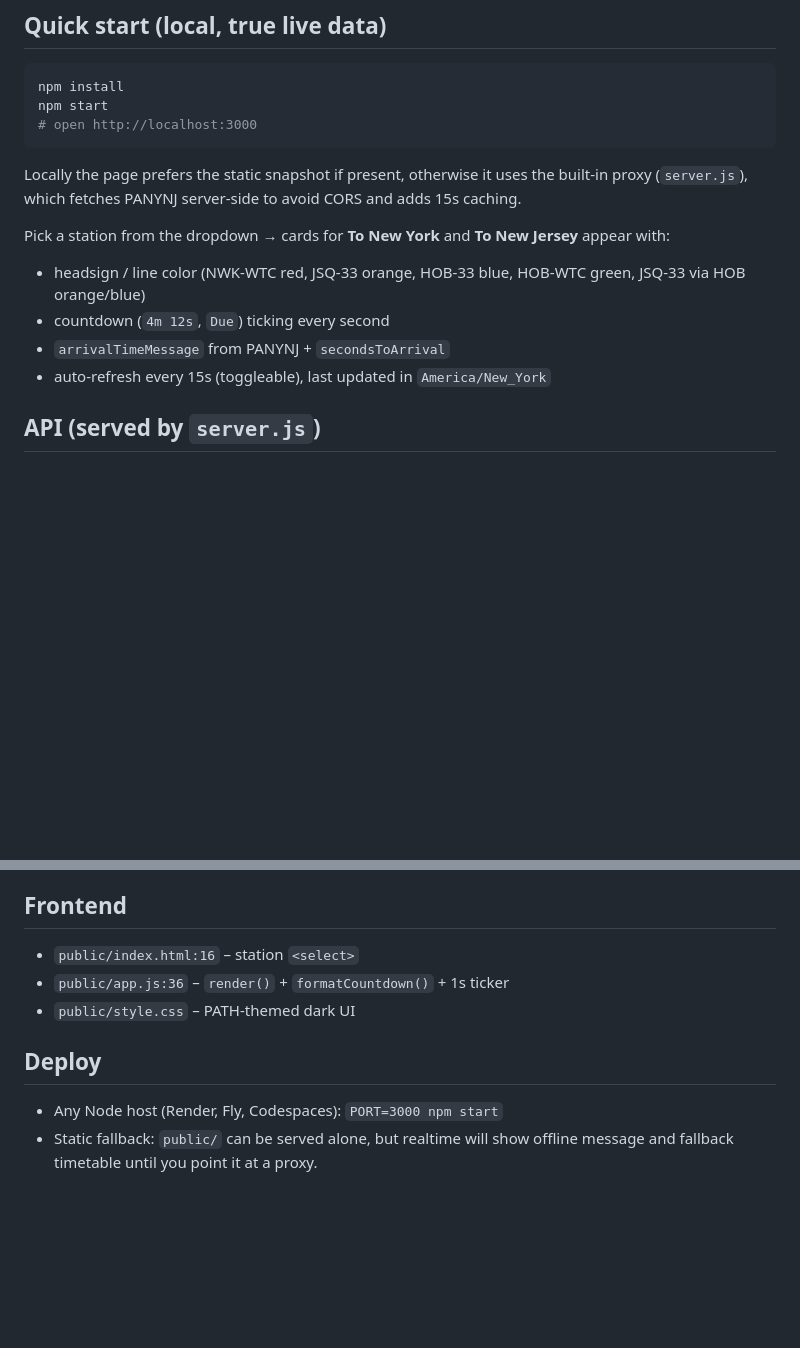
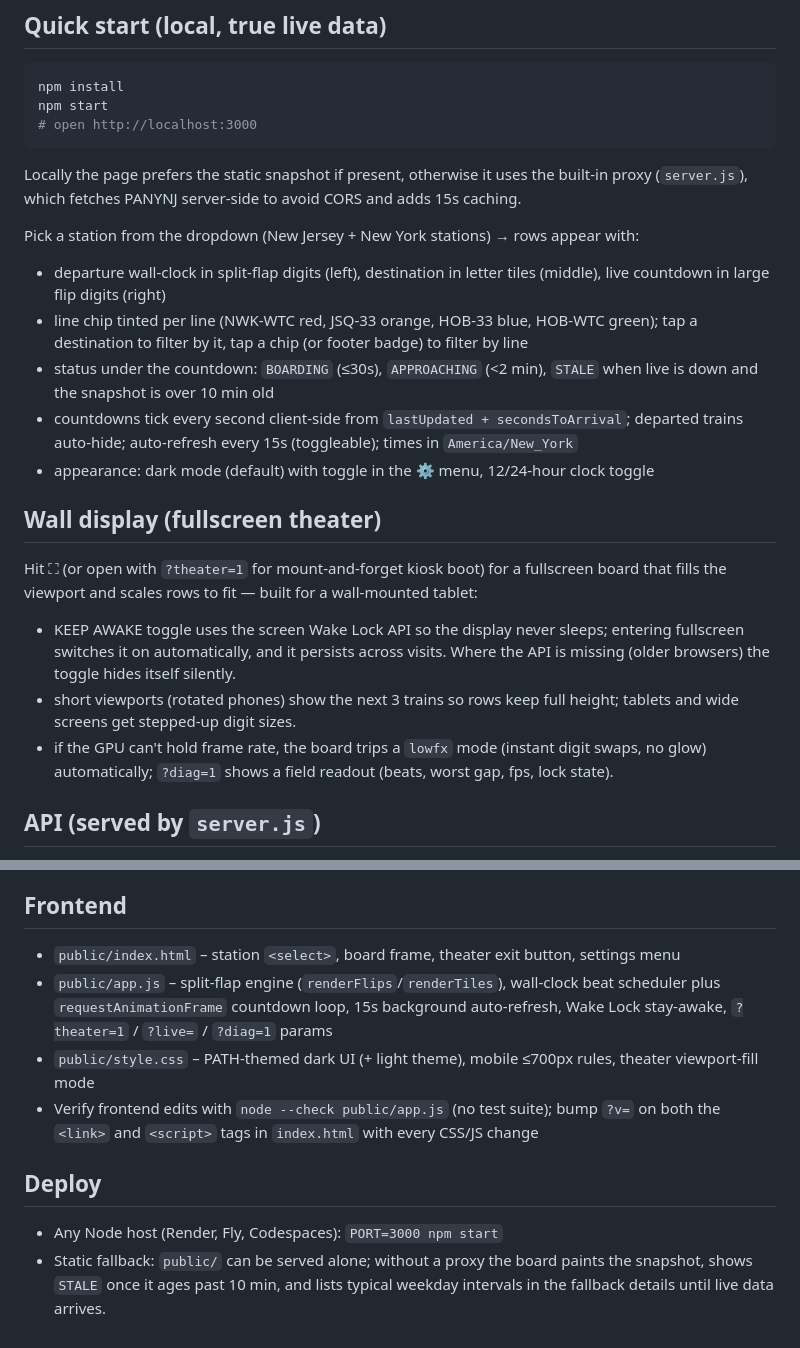
Before and after one commit to ece818/path-flipboard, a Markdown page: README.md, 2 parts joined by grey strips. GitHub-like rendering; blank space fills up the shorter version.

Commit message:
README: describe rows UI, theater wall mode, wake lock, current frontend

```diff
--- a/README.md
+++ b/README.md
@@ -64,11 +64,19 @@ built-in proxy (`server.js`), which fetches PANYNJ server-side to avoid CORS
 and adds 15s caching.
 
 
-Pick a station from the dropdown → cards for **To New York** and **To New Jersey** appear with:
-- headsign / line color (NWK-WTC red, JSQ-33 orange, HOB-33 blue, HOB-WTC green, JSQ-33 via HOB orange/blue)
-- countdown (`4m 12s`, `Due`) ticking every second
-- `arrivalTimeMessage` from PANYNJ + `secondsToArrival`
-- auto-refresh every 15s (toggleable), last updated in `America/New_York`
+Pick a station from the dropdown (New Jersey + New York stations) → rows appear with:
+- departure wall-clock in split-flap digits (left), destination in letter tiles (middle), live countdown in large flip digits (right)
+- line chip tinted per line (NWK-WTC red, JSQ-33 orange, HOB-33 blue, HOB-WTC green); tap a destination to filter by it, tap a chip (or footer badge) to filter by line
+- status under the countdown: `BOARDING` (≤30s), `APPROACHING` (<2 min), `STALE` when live is down and the snapshot is over 10 min old
+- countdowns tick every second client-side from `lastUpdated + secondsToArrival`; departed trains auto-hide; auto-refresh every 15s (toggleable); times in `America/New_York`
+- appearance: dark mode (default) with toggle in the ⚙ menu, 12/24-hour clock toggle
+
+## Wall display (fullscreen theater)
+
+Hit ⛶ (or open with `?theater=1` for mount-and-forget kiosk boot) for a fullscreen board that fills the viewport and scales rows to fit — built for a wall-mounted tablet:
+- KEEP AWAKE toggle uses the screen Wake Lock API so the display never sleeps; entering fullscreen switches it on automatically, and it persists across visits. Where the API is missing (older browsers) the toggle hides itself silently.
+- short viewports (rotated phones) show the next 3 trains so rows keep full height; tablets and wide screens get stepped-up digit sizes.
+- if the GPU can't hold frame rate, the board trips a `lowfx` mode (instant digit swaps, no glow) automatically; `?diag=1` shows a field readout (beats, worst gap, fps, lock state).
 
 ## API (served by `server.js`)
 
@@ -84,11 +92,12 @@ Cache: 15s in-memory (`server.js:43`).
 
 ## Frontend
 
-- `public/index.html:16` – station `<select>`
-- `public/app.js:36` – `render()` + `formatCountdown()` + 1s ticker
-- `public/style.css` – PATH-themed dark UI
+- `public/index.html` – station `<select>`, board frame, theater exit button, settings menu
+- `public/app.js` – split-flap engine (`renderFlips`/`renderTiles`), wall-clock beat scheduler plus `requestAnimationFrame` countdown loop, 15s background auto-refresh, Wake Lock stay-awake, `?theater=1` / `?live=` / `?diag=1` params
+- `public/style.css` – PATH-themed dark UI (+ light theme), mobile ≤700px rules, theater viewport-fill mode
+- Verify frontend edits with `node --check public/app.js` (no test suite); bump `?v=` on both the `<link>` and `<script>` tags in `index.html` with every CSS/JS change
 
 ## Deploy
 
 - Any Node host (Render, Fly, Codespaces): `PORT=3000 npm start`
-- Static fallback: `public/` can be served alone, but realtime will show offline message and fallback timetable until you point it at a proxy.
+- Static fallback: `public/` can be served alone; without a proxy the board paints the snapshot, shows `STALE` once it ages past 10 min, and lists typical weekday intervals in the fallback details until live data arrives.
```
